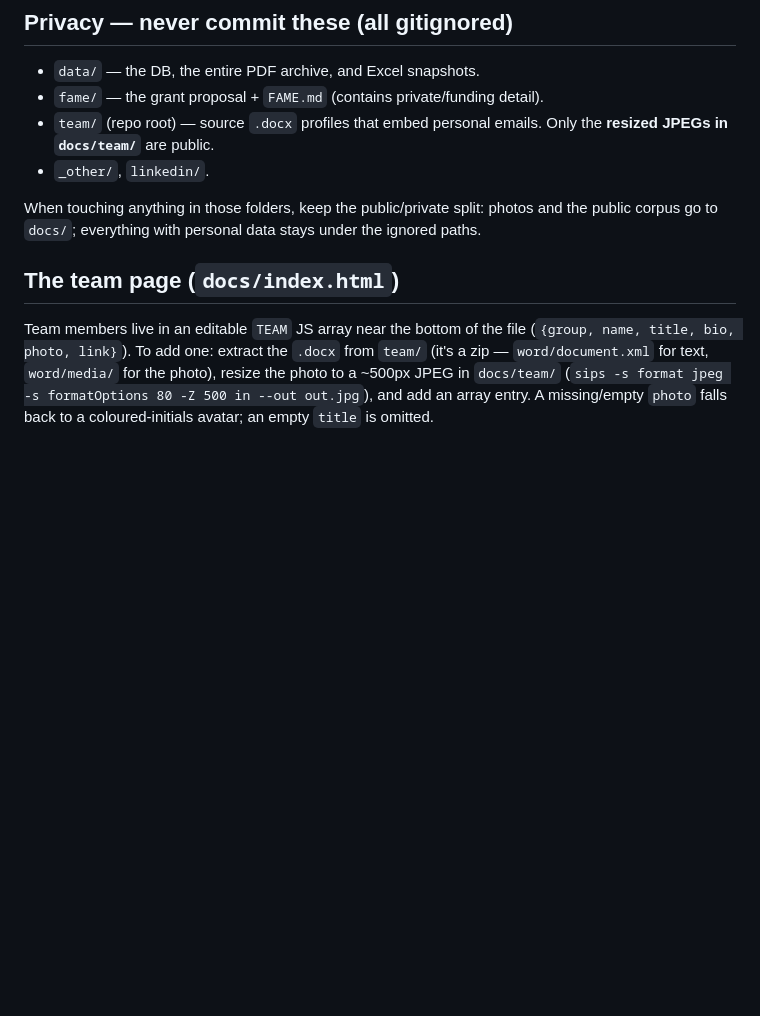
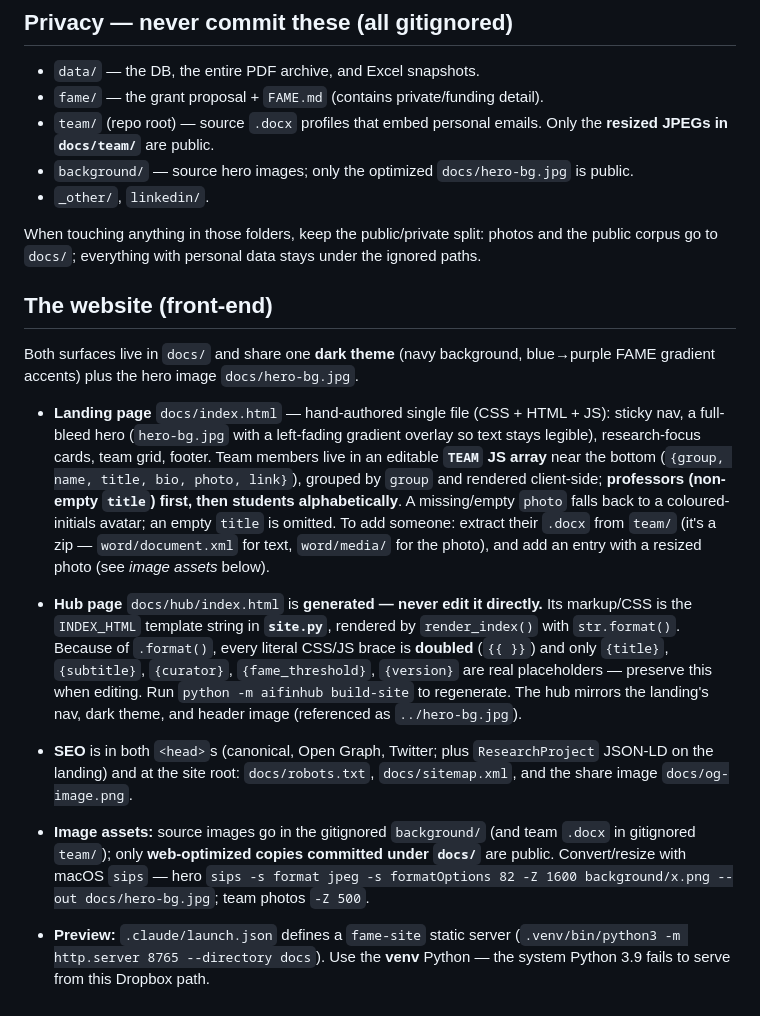
Before and after one commit to ArdiaD/ai-finance-hub, a Markdown page: CLAUDE.md, the part around the change. Rendered like a GitHub page; blank space fills up the shorter version.

```diff
--- a/CLAUDE.md
+++ b/CLAUDE.md
@@ -111,16 +111,44 @@ value). `config.yaml` holds sources, relevance terms, and the theme taxonomy.
 - `fame/` — the grant proposal + `FAME.md` (contains private/funding detail).
 - `team/` (repo root) — source `.docx` profiles that embed personal emails. Only the
   **resized JPEGs in `docs/team/`** are public.
+- `background/` — source hero images; only the optimized `docs/hero-bg.jpg` is public.
 - `_other/`, `linkedin/`.
 
 When touching anything in those folders, keep the public/private split: photos and the
 public corpus go to `docs/`; everything with personal data stays under the ignored paths.
 
-## The team page (`docs/index.html`)
+## The website (front-end)
 
-Team members live in an editable `TEAM` JS array near the bottom of the file
-(`{group, name, title, bio, photo, link}`). To add one: extract the `.docx` from `team/`
-(it's a zip — `word/document.xml` for text, `word/media/` for the photo), resize the
-photo to a ~500px JPEG in `docs/team/` (`sips -s format jpeg -s formatOptions 80 -Z 500
-in --out out.jpg`), and add an array entry. A missing/empty `photo` falls back to a
-coloured-initials avatar; an empty `title` is omitted.
+Both surfaces live in `docs/` and share one **dark theme** (navy background,
+blue→purple FAME gradient accents) plus the hero image `docs/hero-bg.jpg`.
+
+- **Landing page** `docs/index.html` — hand-authored single file (CSS + HTML + JS):
+  sticky nav, a full-bleed hero (`hero-bg.jpg` with a left-fading gradient overlay so
+  text stays legible), research-focus cards, team grid, footer. Team members live in an
+  editable **`TEAM` JS array** near the bottom (`{group, name, title, bio, photo, link}`),
+  grouped by `group` and rendered client-side; **professors (non-empty `title`) first,
+  then students alphabetically**. A missing/empty `photo` falls back to a coloured-initials
+  avatar; an empty `title` is omitted. To add someone: extract their `.docx` from `team/`
+  (it's a zip — `word/document.xml` for text, `word/media/` for the photo), and add an
+  entry with a resized photo (see *image assets* below).
+
+- **Hub page** `docs/hub/index.html` is **generated — never edit it directly.** Its
+  markup/CSS is the `INDEX_HTML` template string in **`site.py`**, rendered by
+  `render_index()` with `str.format()`. Because of `.format()`, every literal CSS/JS brace
+  is **doubled** (`{{ }}`) and only `{title}`, `{subtitle}`, `{curator}`,
+  `{fame_threshold}`, `{version}` are real placeholders — preserve this when editing.
+  Run `python -m aifinhub build-site` to regenerate. The hub mirrors the landing's nav,
+  dark theme, and header image (referenced as `../hero-bg.jpg`).
+
+- **SEO** is in both `<head>`s (canonical, Open Graph, Twitter; plus `ResearchProject`
+  JSON-LD on the landing) and at the site root: `docs/robots.txt`, `docs/sitemap.xml`,
+  and the share image `docs/og-image.png`.
+
+- **Image assets:** source images go in the gitignored `background/` (and team `.docx`
+  in gitignored `team/`); only **web-optimized copies committed under `docs/`** are
+  public. Convert/resize with macOS `sips` — hero `sips -s format jpeg -s formatOptions 82
+  -Z 1600 background/x.png --out docs/hero-bg.jpg`; team photos `-Z 500`.
+
+- **Preview:** `.claude/launch.json` defines a `fame-site` static server
+  (`.venv/bin/python3 -m http.server 8765 --directory docs`). Use the **venv** Python —
+  the system Python 3.9 fails to serve from this Dropbox path.
```
